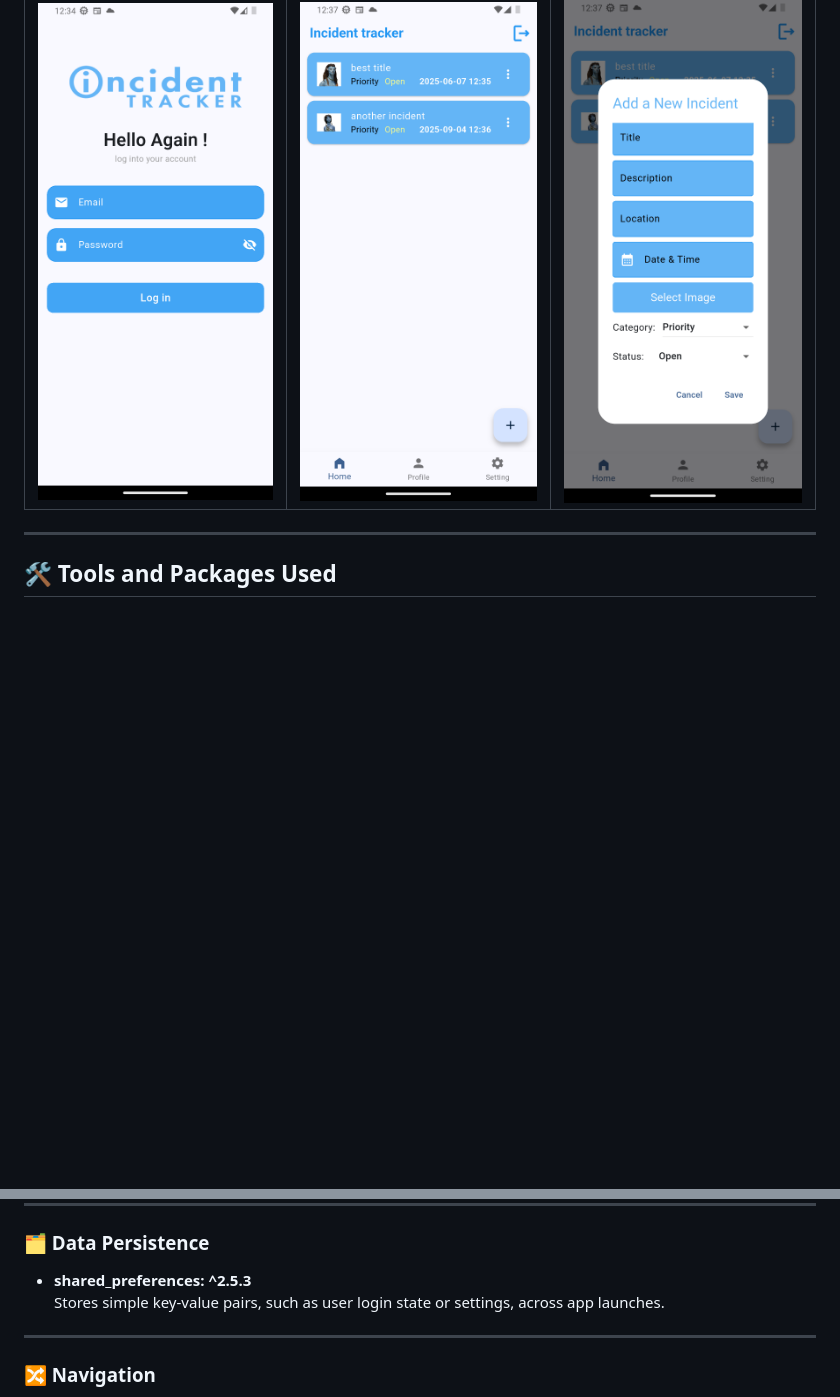
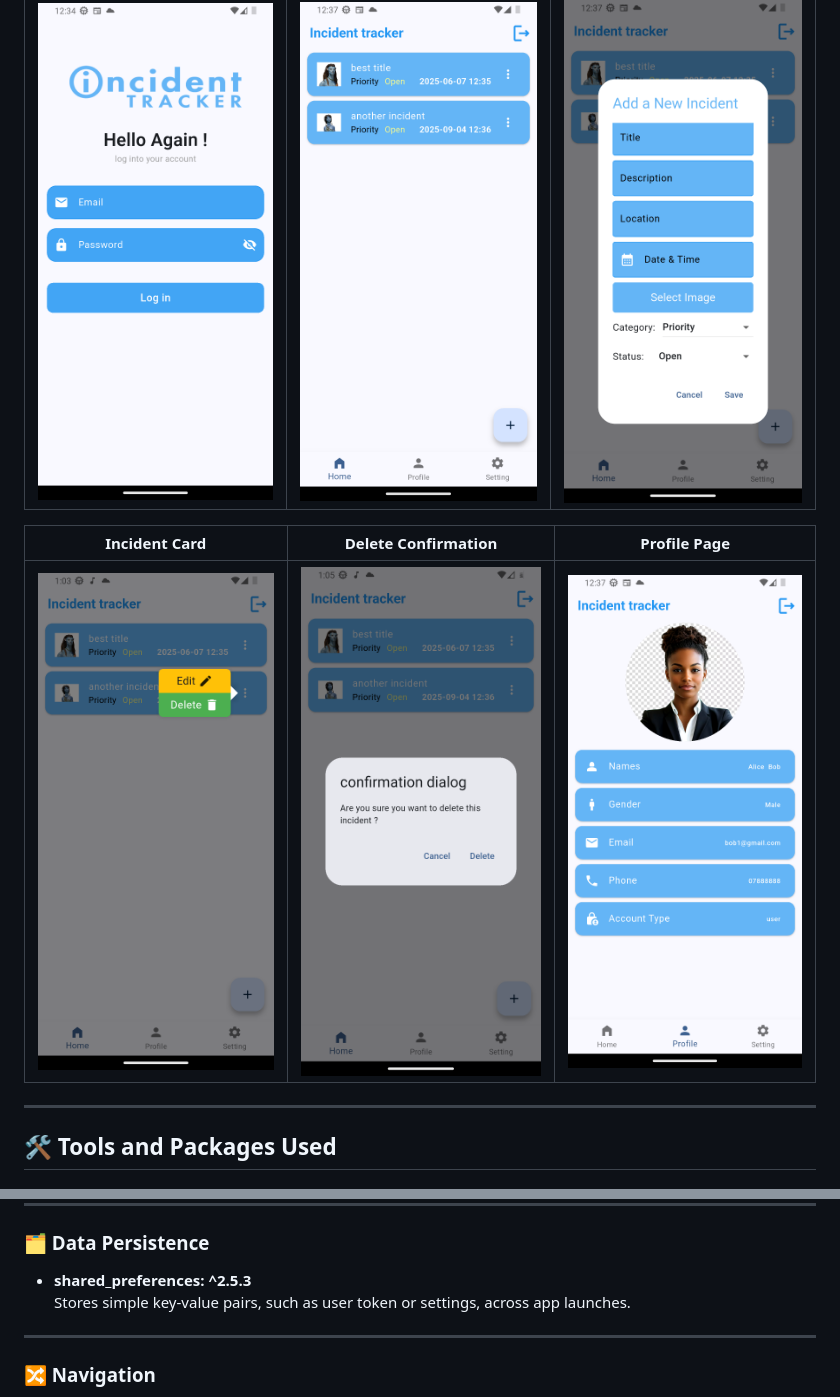
Before and after one commit to ad-ng/incident_tracker, a Markdown page: README.md, 2 parts joined by grey strips. GitHub-like rendering; pictures changed too: lib/images/home1.png (added), lib/images/home2.png (added); blank space fills up the shorter version.

Commit message:
adding more screenshoots

```diff
--- a/README.md
+++ b/README.md
@@ -17,6 +17,10 @@ This is a Flutter-based mobile application developed as part of an exam assignme
 | Login Page | Home Screen | Incident Form |
 |------------|-------------|----------------|
 | ![Login](./lib/images/login.png) | ![Home](./lib/images/home.png) | ![Form](./lib/images/form.png) |
+
+| Incident Card | Delete Confirmation | Profile Page |
+|---------------|---------------------|--------------|
+| ![Incident](./lib/images/home1.png) | ![Delete](./lib/images/home2.png) | ![Profile](./lib/images/profile.png) |
 
 ---
 
@@ -52,7 +56,7 @@ This is a Flutter-based mobile application developed as part of an exam assignme
 ### 🗂 Data Persistence
 
 - **shared_preferences: ^2.5.3**
-  Stores simple key-value pairs, such as user login state or settings, across app launches.
+  Stores simple key-value pairs, such as user token or settings, across app launches.
 
 ---
 
```
